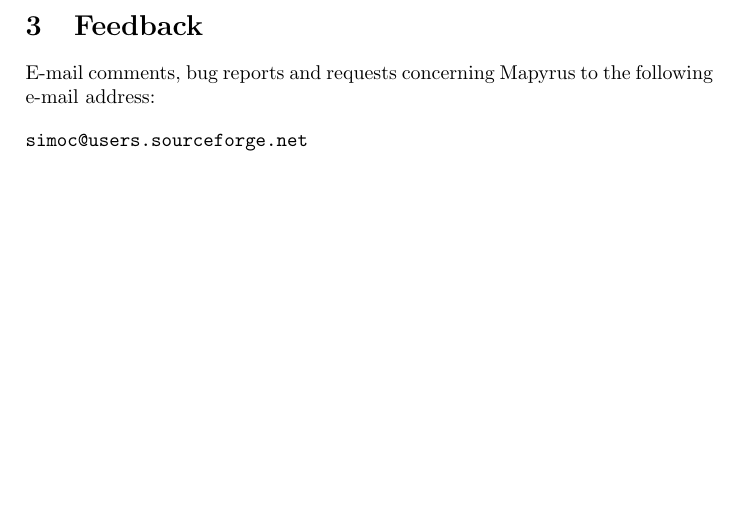
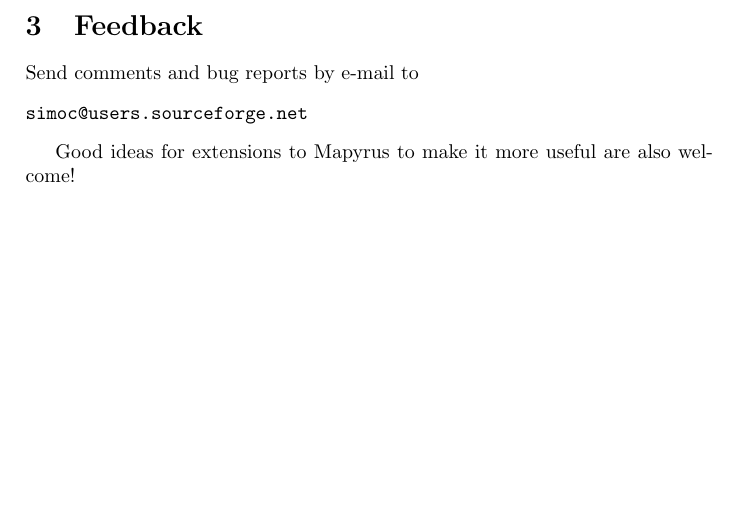
Before and after one commit to simoc/mapyrus, a LaTeX document (userdoc/mapyrus.tex, which reads userdoc/feedback.tex): part of page 11 of 74, cut so that both start at the same text. Compiled offline with pdfLaTeX.

Commit message:
Ask for good ideas too.

```diff
--- a/userdoc/feedback.tex
+++ b/userdoc/feedback.tex
@@ -2,9 +2,10 @@
 
 \section{Feedback}
 
-E-mail comments, bug reports and requests concerning Mapyrus to
-the following e-mail address:
+Send comments and bug reports by e-mail to
+\begin{alltt}
+simoc@users.sourceforge.net
+\end{alltt}
 
-\begin{verbatim}
-simoc@users.sourceforge.net
-\end{verbatim}
+Good ideas for extensions to Mapyrus to make it more useful
+are also welcome!
```
